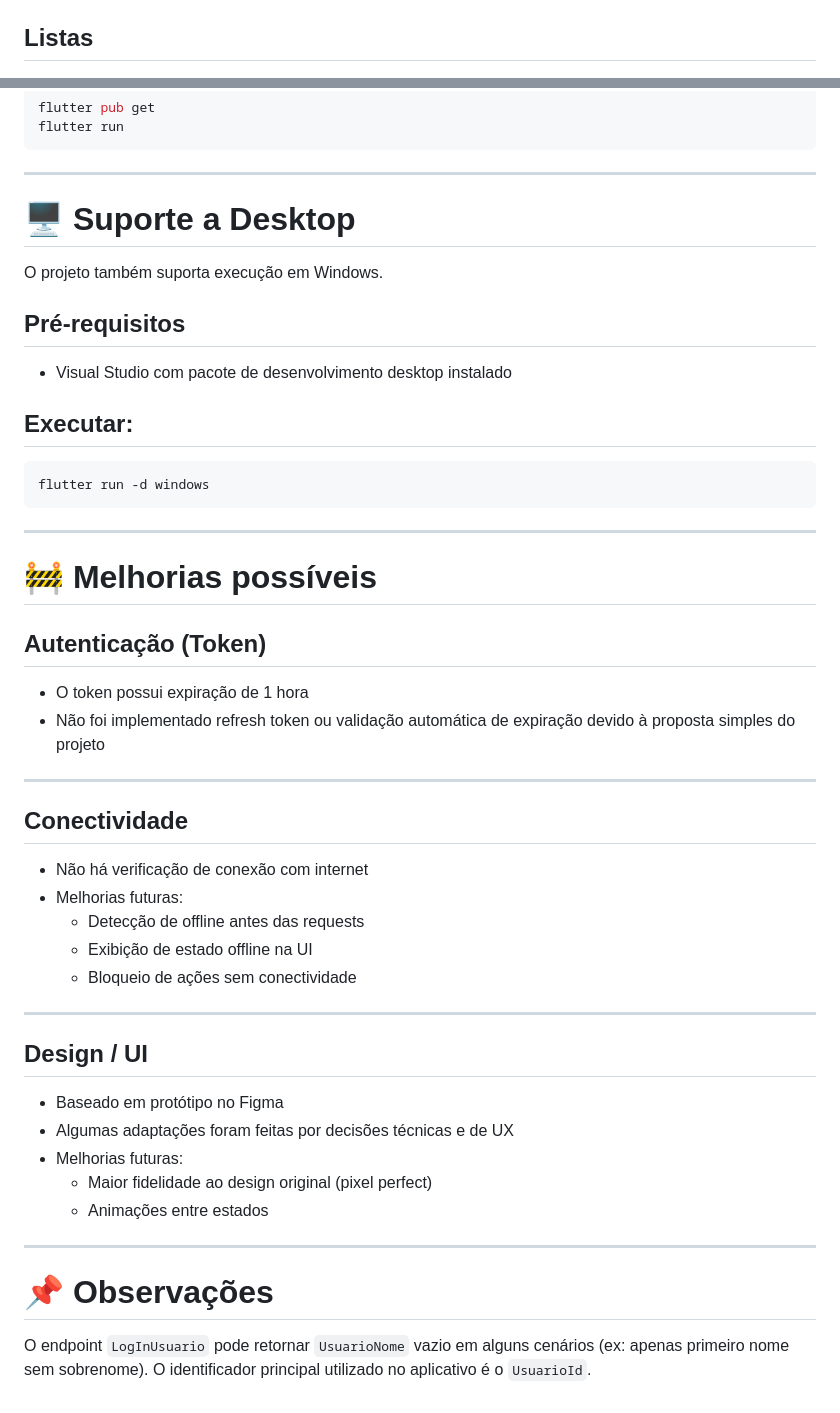
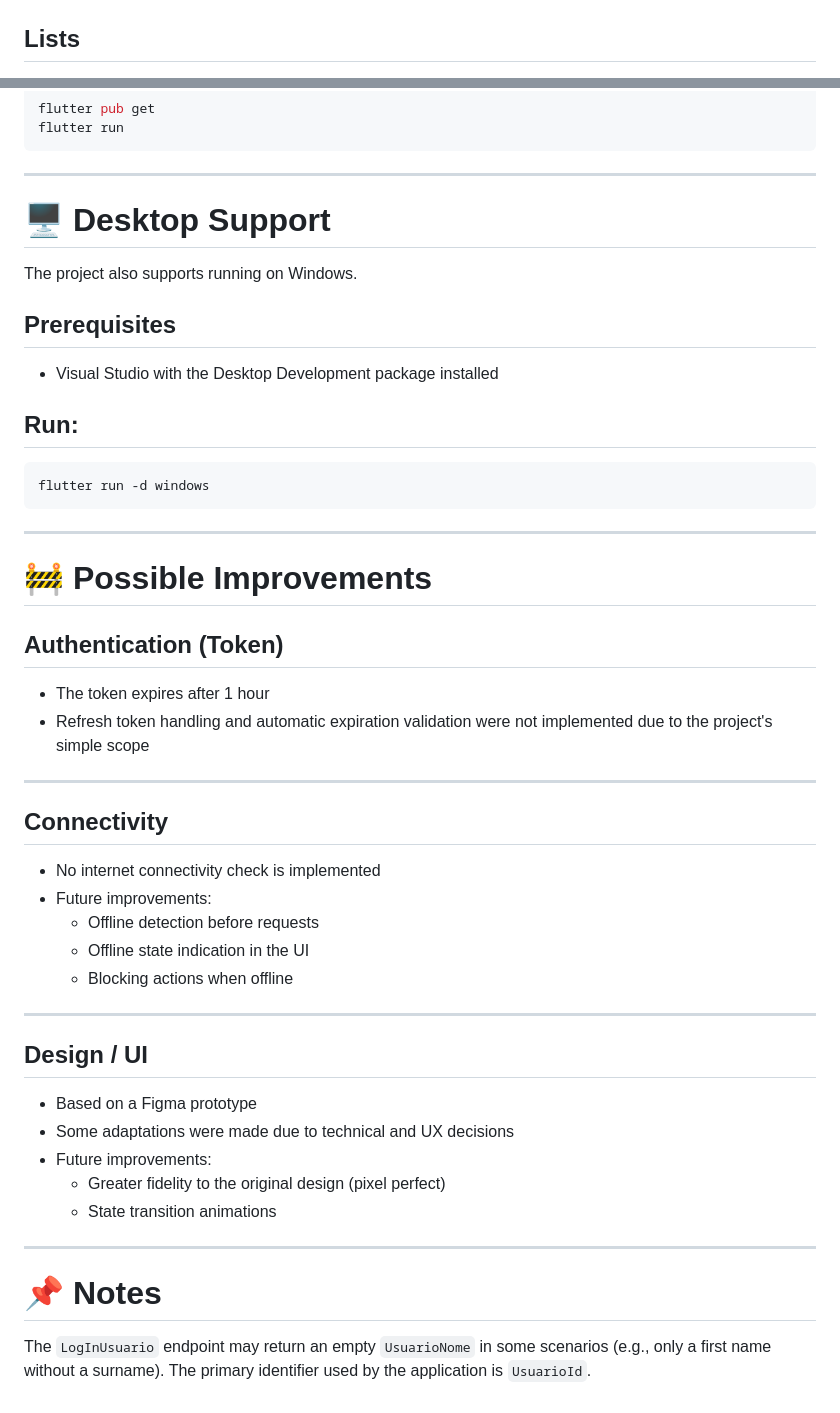
Before and after one commit to vesrozeno/carrinho_cheio_flutter_app, a Markdown page: README.md, 2 parts joined by grey strips. Drawn GitHub-style.

````diff
--- a/README.md
+++ b/README.md
@@ -44,7 +44,7 @@ Aplicativo mobile desenvolvido em Flutter para criação e gerenciamento de list
   <img src="screenshots/home.png" width="150"/>
 </div>
 
-## Listas
+## Lists
 
 <div style="display: flex; gap: 12px;">
   <img src="screenshots/empty_list_detail.png" width="150"/>
@@ -238,15 +238,15 @@ flutter run
 
 ---
 
-# 🖥️ Suporte a Desktop
+# 🖥️ Desktop Support
 
-O projeto também suporta execução em Windows.
+The project also supports running on Windows.
 
-## Pré-requisitos
+## Prerequisites
 
-- Visual Studio com pacote de desenvolvimento desktop instalado
+- Visual Studio with the Desktop Development package installed
 
-## Executar:
+## Run:
 
 ```bash
 flutter run -d windows
@@ -254,36 +254,36 @@ flutter run -d windows
 
 ---
 
-# 🚧 Melhorias possíveis
+# 🚧 Possible Improvements
 
-## Autenticação (Token)
+## Authentication (Token)
 
-- O token possui expiração de 1 hora
-- Não foi implementado refresh token ou validação automática de expiração devido à proposta simples do projeto
+- The token expires after 1 hour
+- Refresh token handling and automatic expiration validation were not implemented due to the project's simple scope
 
 ---
 
-## Conectividade
+## Connectivity
 
-- Não há verificação de conexão com internet
-- Melhorias futuras:
-  - Detecção de offline antes das requests
-  - Exibição de estado offline na UI
-  - Bloqueio de ações sem conectividade
+- No internet connectivity check is implemented
+- Future improvements:
+  - Offline detection before requests
+  - Offline state indication in the UI
+  - Blocking actions when offline
 
 ---
 
 ## Design / UI
 
-- Baseado em protótipo no Figma
-- Algumas adaptações foram feitas por decisões técnicas e de UX
-- Melhorias futuras:
-  - Maior fidelidade ao design original (pixel perfect)
-  - Animações entre estados
+- Based on a Figma prototype
+- Some adaptations were made due to technical and UX decisions
+- Future improvements:
+  - Greater fidelity to the original design (pixel perfect)
+  - State transition animations
 
 ---
 
-# 📌 Observações
+# 📌 Notes
 
-O endpoint `LogInUsuario` pode retornar `UsuarioNome` vazio em alguns cenários (ex: apenas primeiro nome sem sobrenome).
-O identificador principal utilizado no aplicativo é o `UsuarioId`.
+The `LogInUsuario` endpoint may return an empty `UsuarioNome` in some scenarios (e.g., only a first name without a surname).
+The primary identifier used by the application is `UsuarioId`.
````
Also changed, not shown: other parts of README.md (+77 -77 lines).
